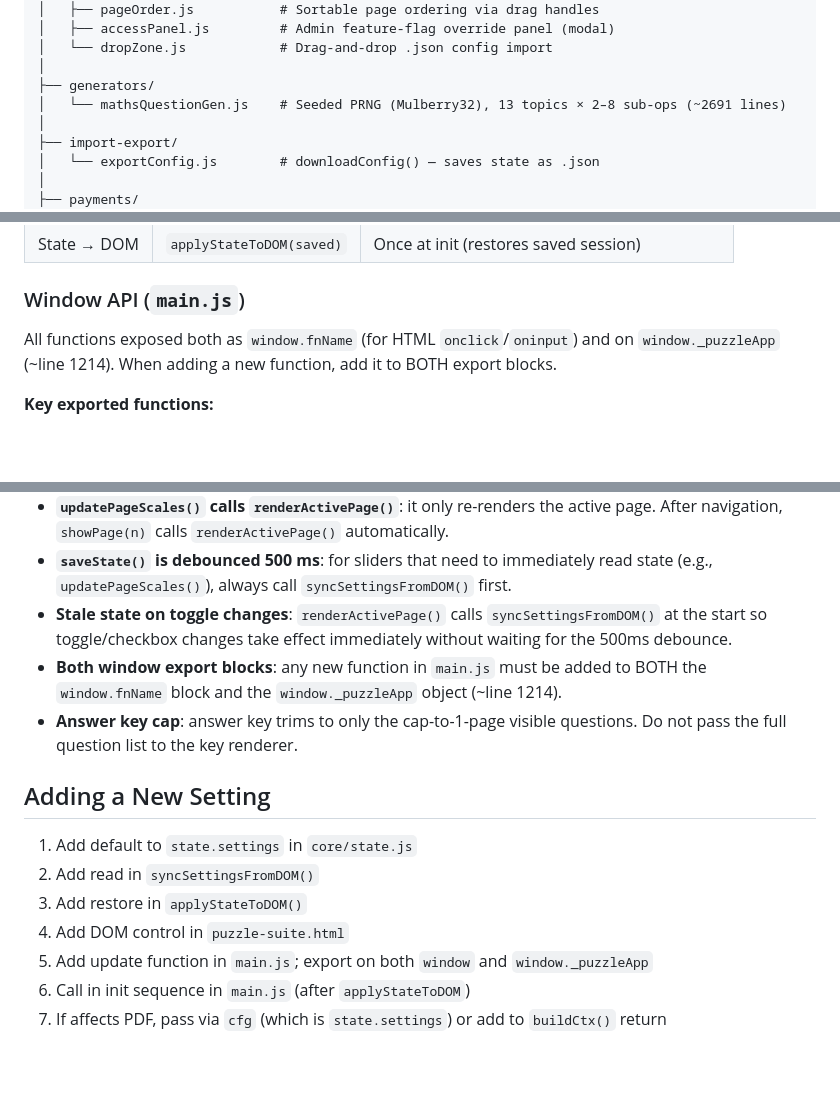
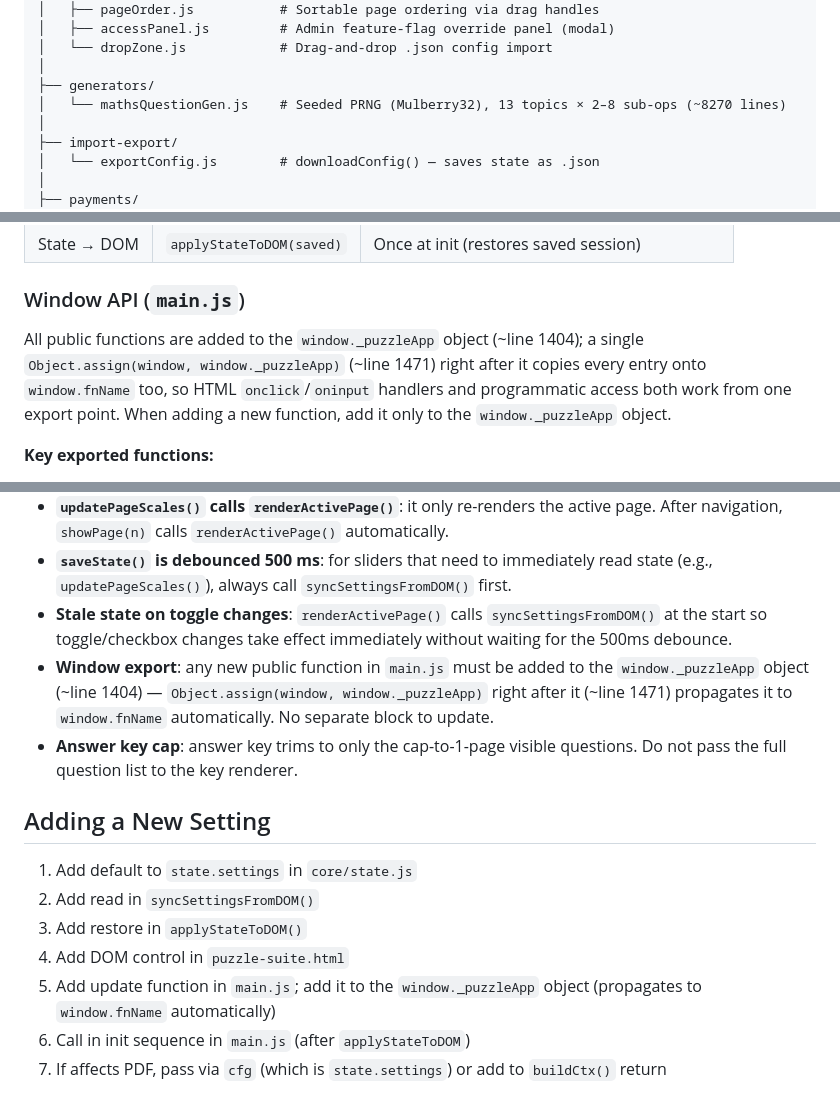
Before and after one commit to 4BZDOG/maths-suite, a Markdown page: CLAUDE.md, 3 parts joined by grey strips. GitHub-like rendering; blank space fills up the shorter version.

```diff
--- a/CLAUDE.md
+++ b/CLAUDE.md
@@ -72,7 +72,7 @@ maths-suite/
 │   └── dropZone.js            # Drag-and-drop .json config import
 │
 ├── generators/
-│   └── mathsQuestionGen.js    # Seeded PRNG (Mulberry32), 13 topics × 2–8 sub-ops (~2691 lines)
+│   └── mathsQuestionGen.js    # Seeded PRNG (Mulberry32), 13 topics × 2–8 sub-ops (~8270 lines)
 │
 ├── import-export/
 │   └── exportConfig.js        # downloadConfig() — saves state as .json
@@ -137,7 +137,7 @@ and `applyStateToDOM()` (see "Adding a New Setting").
 | State → DOM | `applyStateToDOM(saved)` | Once at init (restores saved session) |
 
 ### Window API (`main.js`)
-All functions exposed both as `window.fnName` (for HTML `onclick`/`oninput`) and on `window._puzzleApp` (~line 1214). When adding a new function, add it to BOTH export blocks.
+All public functions are added to the `window._puzzleApp` object (~line 1404); a single `Object.assign(window, window._puzzleApp)` (~line 1471) right after it copies every entry onto `window.fnName` too, so HTML `onclick`/`oninput` handlers and programmatic access both work from one export point. When adding a new function, add it only to the `window._puzzleApp` object.
 
 **Key exported functions:**
 - `generateAll()` — Main generation trigger
@@ -317,7 +317,7 @@ signature check in `pdfFonts.js` guards what gets registered.
 - **`updatePageScales()` calls `renderActivePage()`**: it only re-renders the active page. After navigation, `showPage(n)` calls `renderActivePage()` automatically.
 - **`saveState()` is debounced 500 ms**: for sliders that need to immediately read state (e.g., `updatePageScales()`), always call `syncSettingsFromDOM()` first.
 - **Stale state on toggle changes**: `renderActivePage()` calls `syncSettingsFromDOM()` at the start so toggle/checkbox changes take effect immediately without waiting for the 500ms debounce.
-- **Both window export blocks**: any new function in `main.js` must be added to BOTH the `window.fnName` block and the `window._puzzleApp` object (~line 1214).
+- **Window export**: any new public function in `main.js` must be added to the `window._puzzleApp` object (~line 1404) — `Object.assign(window, window._puzzleApp)` right after it (~line 1471) propagates it to `window.fnName` automatically. No separate block to update.
 - **Answer key cap**: answer key trims to only the cap-to-1-page visible questions. Do not pass the full question list to the key renderer.
 
 ## Adding a New Setting
@@ -325,7 +325,7 @@ signature check in `pdfFonts.js` guards what gets registered.
 2. Add read in `syncSettingsFromDOM()`
 3. Add restore in `applyStateToDOM()`
 4. Add DOM control in `puzzle-suite.html`
-5. Add update function in `main.js`; export on both `window` and `window._puzzleApp`
+5. Add update function in `main.js`; add it to the `window._puzzleApp` object (propagates to `window.fnName` automatically)
 6. Call in init sequence in `main.js` (after `applyStateToDOM`)
 7. If affects PDF, pass via `cfg` (which is `state.settings`) or add to `buildCtx()` return
 
```
Also changed, not shown: .claude/skills/maths-suite-dev.md (+16 -17 lines), .claude/skills/skills.md (added, +87 -0 lines).
